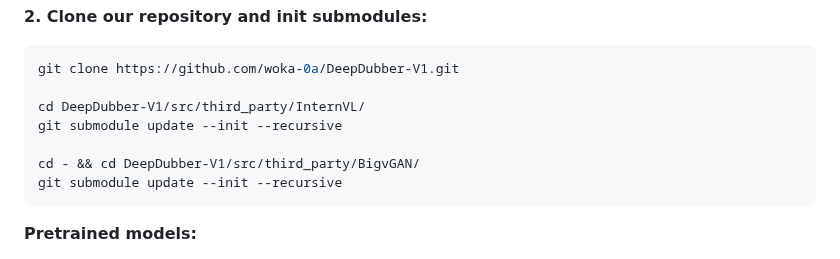
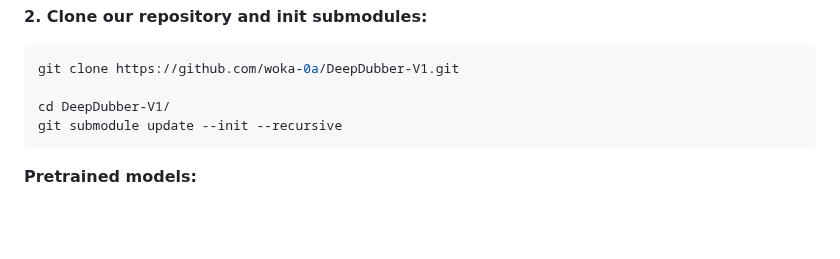
Before and after one commit to GiantAILab/DeepDubber-V1, a Markdown page: README.md, the part around the change. GitHub-like rendering; blank space fills up the shorter version.

````diff
--- a/README.md
+++ b/README.md
@@ -47,10 +47,7 @@ pip install -r requirements.txt
 ```bash
 git clone https://github.com/woka-0a/DeepDubber-V1.git
 
-cd DeepDubber-V1/src/third_party/InternVL/
-git submodule update --init --recursive
-
-cd - && cd DeepDubber-V1/src/third_party/BigvGAN/
+cd DeepDubber-V1/
 git submodule update --init --recursive
 ```
 
````
